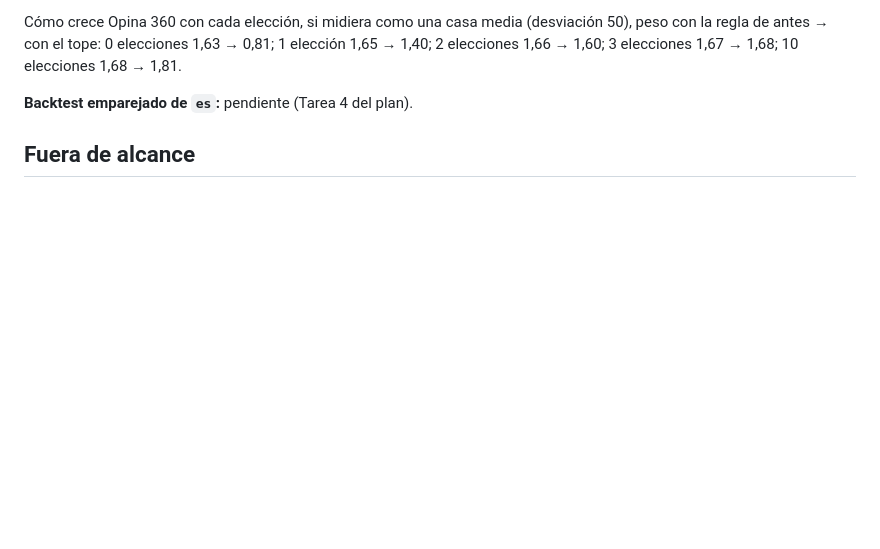
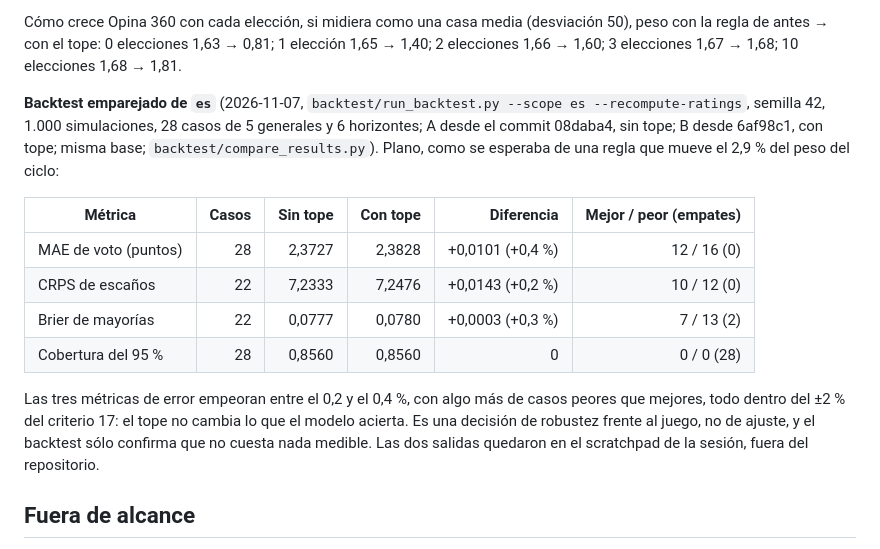
Before and after one commit to luissancho/elections-model, a Markdown page: docs/analisis-2026-09/metodo-17-tope-calidad-previa.md, the part around the change. GitHub-like rendering; blank space fills up the shorter version.

Commit message:
Método 17: resultado del backtest emparejado de es con y sin tope (ratings recalculados en memoria): plano, diferencias del 0,2-0,4 % dentro del criterio 17
Co-Authored-By: Claude Fable 5.1 <noreply@anthropic.com>

```diff
--- a/docs/analisis-2026-09/metodo-17-tope-calidad-previa.md
+++ b/docs/analisis-2026-09/metodo-17-tope-calidad-previa.md
@@ -56,7 +56,21 @@ Las casas con calidad por debajo del listón no cambian de rating; su peso sube
 
 Cómo crece Opina 360 con cada elección, si midiera como una casa media (desviación 50), peso con la regla de antes → con el tope: 0 elecciones 1,63 → 0,81; 1 elección 1,65 → 1,40; 2 elecciones 1,66 → 1,60; 3 elecciones 1,67 → 1,68; 10 elecciones 1,68 → 1,81.
 
-**Backtest emparejado de `es`:** pendiente (Tarea 4 del plan).
+**Backtest emparejado de `es`** (2026-11-07, `backtest/run_backtest.py --scope es --recompute-ratings`, semilla 42, 1.000
+simulaciones, 28 casos de 5 generales y 6 horizontes; A desde el commit 08daba4, sin tope; B desde 6af98c1, con tope;
+misma base; `backtest/compare_results.py`). Plano, como se esperaba de una regla que mueve el 2,9 % del peso del ciclo:
+
+| Métrica | Casos | Sin tope | Con tope | Diferencia | Mejor / peor (empates) |
+|---|---:|---:|---:|---:|---:|
+| MAE de voto (puntos) | 28 | 2,3727 | 2,3828 | +0,0101 (+0,4 %) | 12 / 16 (0) |
+| CRPS de escaños | 22 | 7,2333 | 7,2476 | +0,0143 (+0,2 %) | 10 / 12 (0) |
+| Brier de mayorías | 22 | 0,0777 | 0,0780 | +0,0003 (+0,3 %) | 7 / 13 (2) |
+| Cobertura del 95 % | 28 | 0,8560 | 0,8560 | 0 | 0 / 0 (28) |
+
+Las tres métricas de error empeoran entre el 0,2 y el 0,4 %, con algo más de casos peores que mejores, todo dentro
+del ±2 % del criterio 17: el tope no cambia lo que el modelo acierta. Es una decisión de robustez frente al juego, no
+de ajuste, y el backtest sólo confirma que no cuesta nada medible. Las dos salidas quedaron en el scratchpad de la
+sesión, fuera del repositorio.
 
 ## Fuera de alcance
 
```
